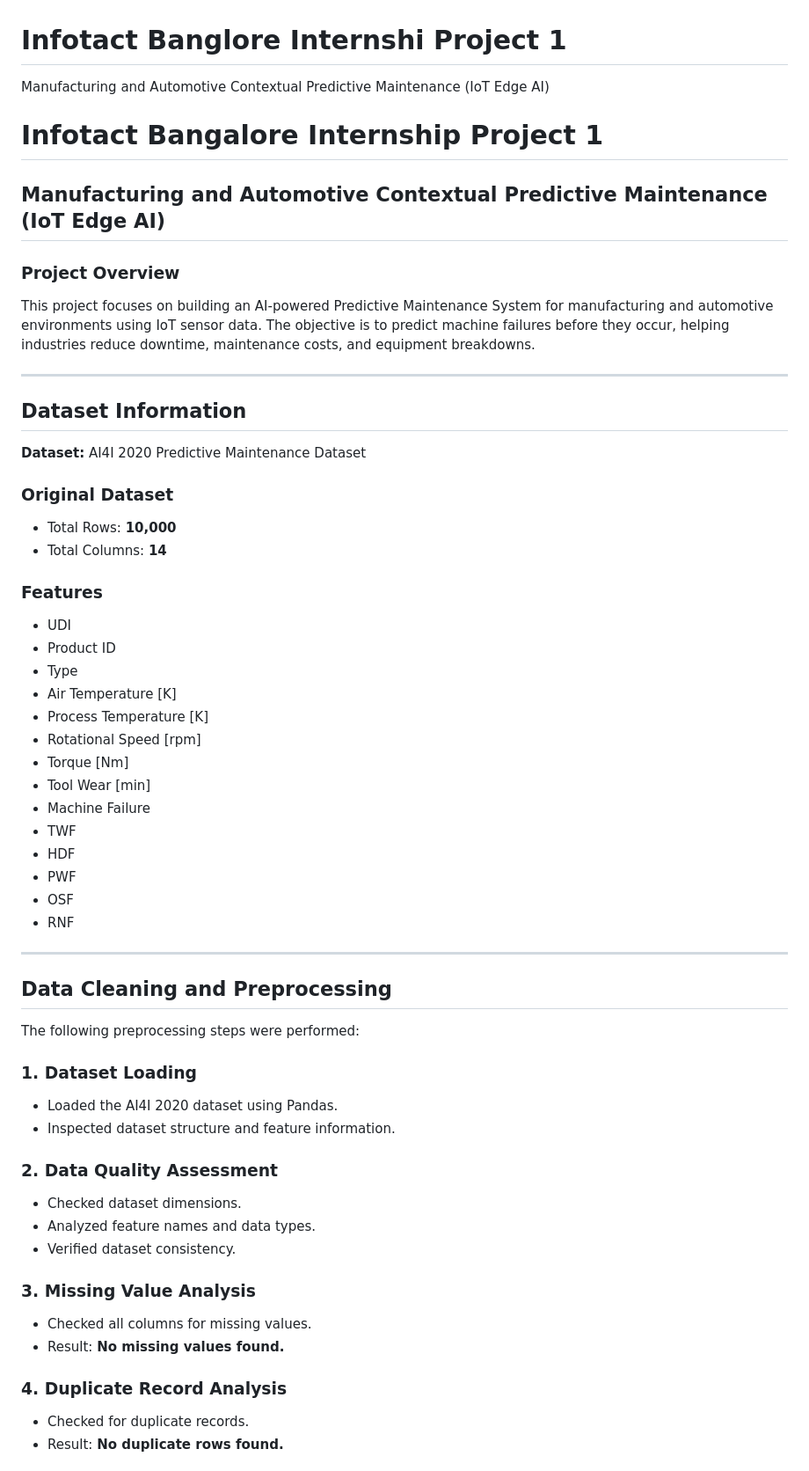
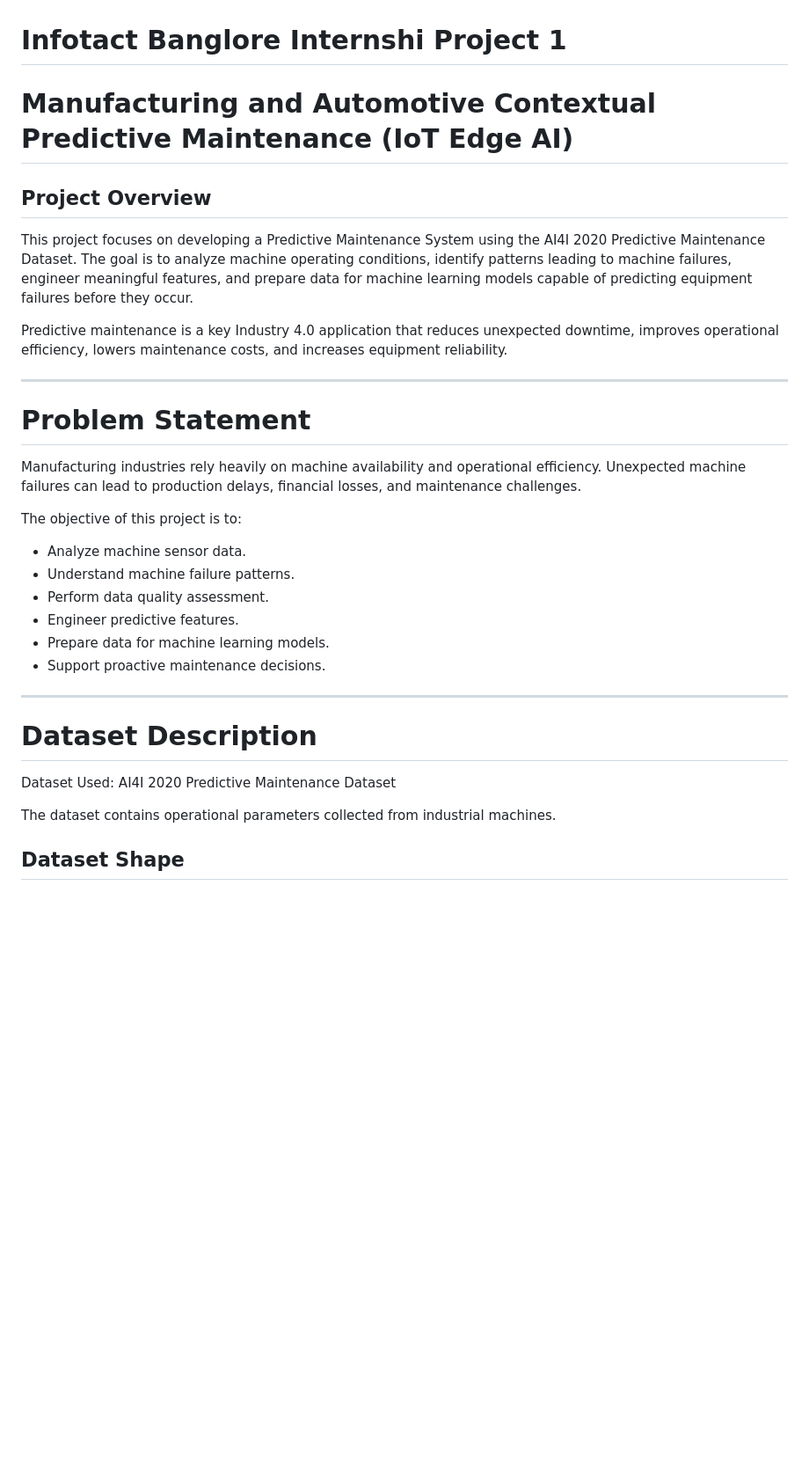
Before and after one commit to archana196/Predictive-Maintenance-IoT-AI, a Markdown page: README.md, the part around one of its changes. Shown at 88% size. Rendered like a GitHub page; blank space fills up the shorter version.

```diff
--- a/README.md
+++ b/README.md
@@ -1,65 +1,34 @@
 # Infotact Banglore Internshi Project 1
-Manufacturing and Automotive Contextual Predictive Maintenance (IoT Edge AI)
-# Infotact Bangalore Internship Project 1
+# Manufacturing and Automotive Contextual Predictive Maintenance (IoT Edge AI)
 
-## Manufacturing and Automotive Contextual Predictive Maintenance (IoT Edge AI)
+## Project Overview
 
-### Project Overview
+This project focuses on developing a Predictive Maintenance System using the AI4I 2020 Predictive Maintenance Dataset. The goal is to analyze machine operating conditions, identify patterns leading to machine failures, engineer meaningful features, and prepare data for machine learning models capable of predicting equipment failures before they occur.
 
-This project focuses on building an AI-powered Predictive Maintenance System for manufacturing and automotive environments using IoT sensor data. The objective is to predict machine failures before they occur, helping industries reduce downtime, maintenance costs, and equipment breakdowns.
+Predictive maintenance is a key Industry 4.0 application that reduces unexpected downtime, improves operational efficiency, lowers maintenance costs, and increases equipment reliability.
 
 ---
 
-## Dataset Information
+# Problem Statement
 
-**Dataset:** AI4I 2020 Predictive Maintenance Dataset
+Manufacturing industries rely heavily on machine availability and operational efficiency. Unexpected machine failures can lead to production delays, financial losses, and maintenance challenges.
 
-### Original Dataset
+The objective of this project is to:
 
-* Total Rows: **10,000**
-* Total Columns: **14**
-
-### Features
-
-* UDI
-* Product ID
-* Type
-* Air Temperature [K]
-* Process Temperature [K]
-* Rotational Speed [rpm]
-* Torque [Nm]
-* Tool Wear [min]
-* Machine Failure
-* TWF
-* HDF
-* PWF
-* OSF
-* RNF
+- Analyze machine sensor data.
+- Understand machine failure patterns.
+- Perform data quality assessment.
+- Engineer predictive features.
+- Prepare data for machine learning models.
+- Support proactive maintenance decisions.
 
 ---
 
-## Data Cleaning and Preprocessing
+# Dataset Description
 
-The following preprocessing steps were performed:
+Dataset Used: AI4I 2020 Predictive Maintenance Dataset
 
-### 1. Dataset Loading
+The dataset contains operational parameters collected from industrial machines.
 
-* Loaded the AI4I 2020 dataset using Pandas.
-* Inspected dataset structure and feature information.
+## Dataset Shape
 
-### 2. Data Quality Assessment
-
-* Checked dataset dimensions.
-* Analyzed feature names and data types.
-* Verified dataset consistency.
-
-### 3. Missing Value Analysis
-
-* Checked all columns for missing values.
-* Result: **No missing values found.**
-
-### 4. Duplicate Record Analysis
-
-* Checked for duplicate records.
-* Result: **No duplicate rows found.**
-
```
Also changed, not shown: other parts of README.md (+344 -95 lines).
